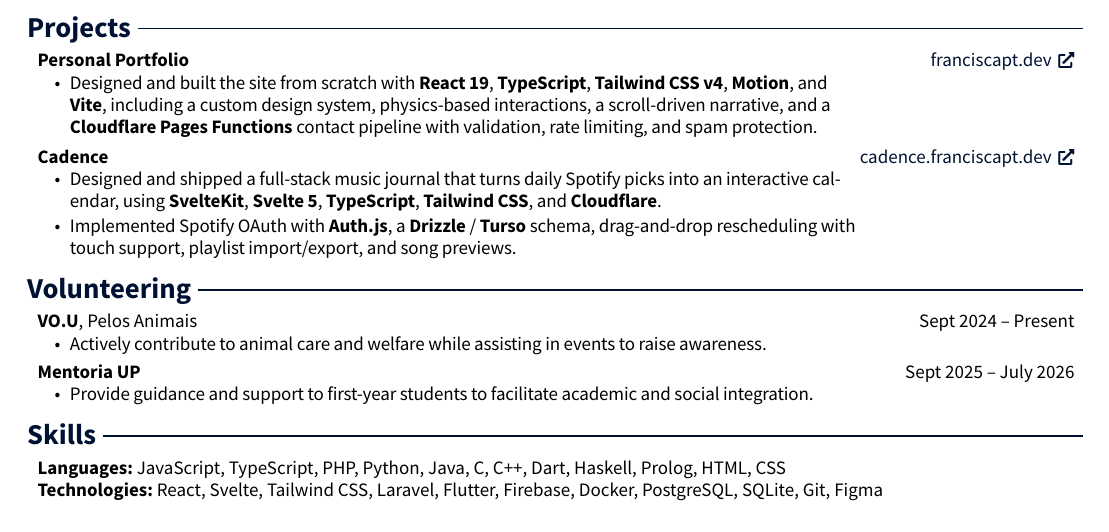
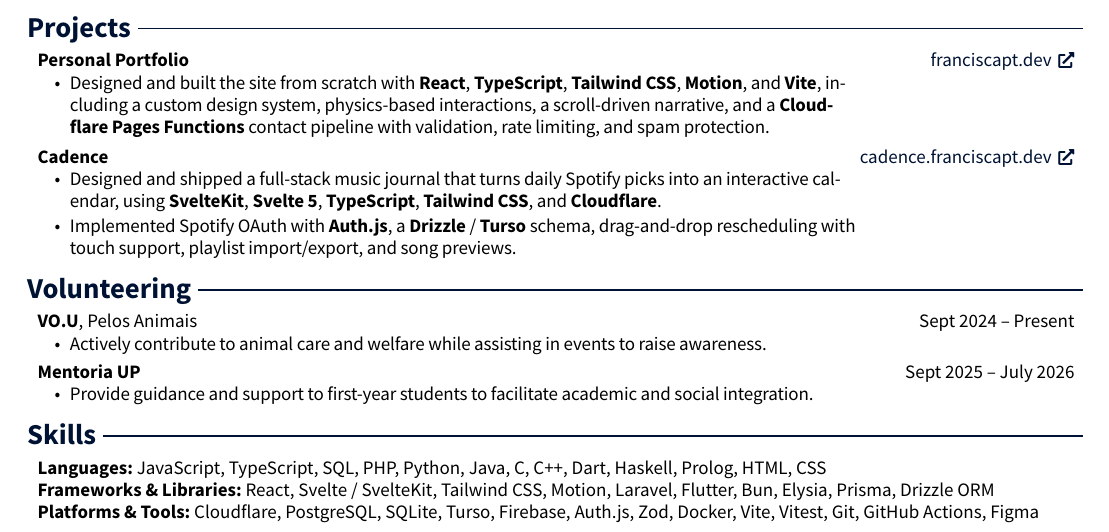
Before and after one commit to franpts2/cv, a Typst document (main.typ): part of the page, cut so that both start at the same text. The pictures show the PDF file main.pdf that the author committed with the source.

Commit message:
Expand skills to cover current projects and tooling

```diff
--- a/main.typ
+++ b/main.typ
@@ -208,6 +208,7 @@
 #cv-section[Skills]
 
 #pad(x: 0.15cm)[
-  *Languages:* JavaScript, TypeScript, PHP, Python, Java, C, C++, Dart, Haskell, Prolog, HTML, CSS #linebreak()
-  *Technologies:* React, Svelte, Tailwind CSS, Laravel, Flutter, Firebase, Docker, PostgreSQL, SQLite, Git, Figma
+  *Languages:* JavaScript, TypeScript, SQL, PHP, Python, Java, C, C++, Dart, Haskell, Prolog, HTML, CSS #linebreak()
+  *Frameworks & Libraries:* React, Svelte / SvelteKit, Tailwind CSS, Motion, Laravel, Flutter, Bun, Elysia, Prisma, Drizzle ORM #linebreak()
+  *Platforms & Tools:* Cloudflare, PostgreSQL, SQLite, Turso, Firebase, Auth.js, Zod, Docker, Vite, Vitest, Git, GitHub Actions, Figma
 ]
```
Also changed, not shown: main.pdf.
